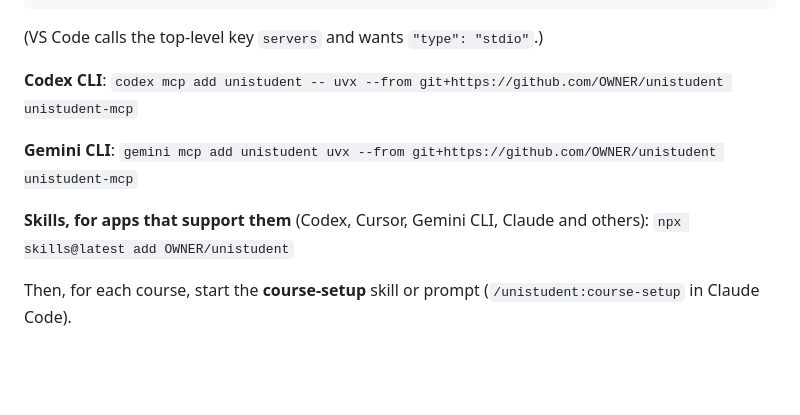
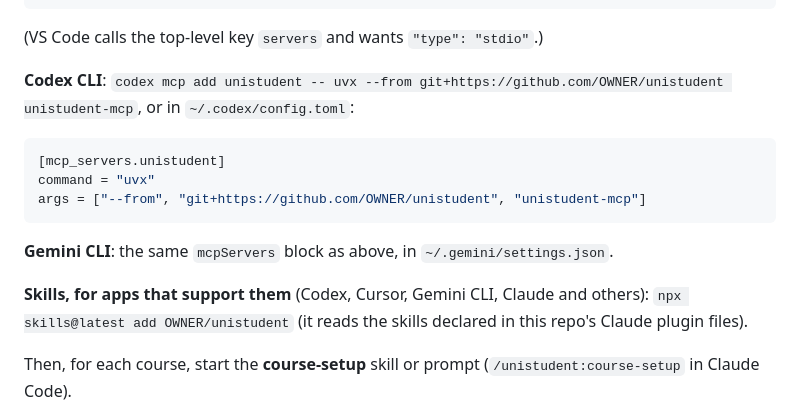
Before and after one commit to NoamTuriel/unistudent, a Markdown page: README.md, the part around the change. Drawn GitHub-style; blank space fills up the shorter version.

Commit message:
README: exact Codex and Gemini MCP setup

````diff
--- a/README.md
+++ b/README.md
@@ -53,11 +53,17 @@ You need [uv](https://docs.astral.sh/uv/) (one installer; it fetches everything
 
 (VS Code calls the top-level key `servers` and wants `"type": "stdio"`.)
 
-**Codex CLI**: `codex mcp add unistudent -- uvx --from git+https://github.com/OWNER/unistudent unistudent-mcp`
+**Codex CLI**: `codex mcp add unistudent -- uvx --from git+https://github.com/OWNER/unistudent unistudent-mcp`, or in `~/.codex/config.toml`:
 
-**Gemini CLI**: `gemini mcp add unistudent uvx --from git+https://github.com/OWNER/unistudent unistudent-mcp`
+```toml
+[mcp_servers.unistudent]
+command = "uvx"
+args = ["--from", "git+https://github.com/OWNER/unistudent", "unistudent-mcp"]
+```
 
-**Skills, for apps that support them** (Codex, Cursor, Gemini CLI, Claude and others): `npx skills@latest add OWNER/unistudent`
+**Gemini CLI**: the same `mcpServers` block as above, in `~/.gemini/settings.json`.
+
+**Skills, for apps that support them** (Codex, Cursor, Gemini CLI, Claude and others): `npx skills@latest add OWNER/unistudent` (it reads the skills declared in this repo's Claude plugin files).
 
 Then, for each course, start the **course-setup** skill or prompt (`/unistudent:course-setup` in Claude Code).
 
````
